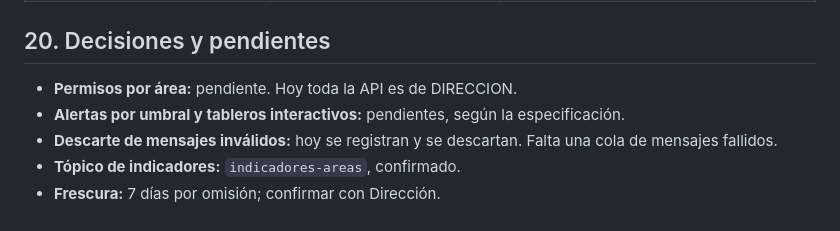
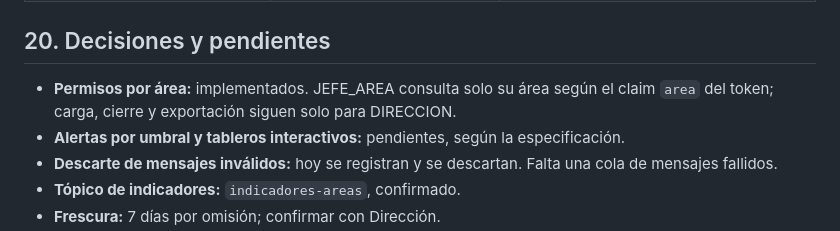
Before and after one commit to josesaid/EMPRESA_JOSESAID, a Markdown page: reportes-ejecutivos-ms/README.md, the part around the change. Drawn GitHub-style.

Commit message:
docs(reportes): permisos por área ya implementados
La sección 20 decía que los permisos por área estaban pendientes. El código ya
aplica la lectura por área para JEFE_AREA (claim area del token), con prueba
jefeDeAreaSoloConsultaSuArea en ReportesIT. Se corrige la línea.

Co-Authored-By: Claude Haiku 5.5 <noreply@anthropic.com>
Claude-Session: https://claude.ai/code/session_01QDKu8QPGbTqSWtHiDCncub

```diff
--- a/reportes-ejecutivos-ms/README.md
+++ b/reportes-ejecutivos-ms/README.md
@@ -193,7 +193,7 @@ Imagen `reportes-ejecutivos-ms:0.1.0`. Requiere red `empresa-net`, base `reporte
 
 ## 20. Decisiones y pendientes
 
-- **Permisos por área:** pendiente. Hoy toda la API es de DIRECCION.
+- **Permisos por área:** implementados. JEFE_AREA consulta solo su área según el claim `area` del token; carga, cierre y exportación siguen solo para DIRECCION.
 - **Alertas por umbral y tableros interactivos:** pendientes, según la especificación.
 - **Descarte de mensajes inválidos:** hoy se registran y se descartan. Falta una cola de mensajes fallidos.
 - **Tópico de indicadores:** `indicadores-areas`, confirmado.
```
